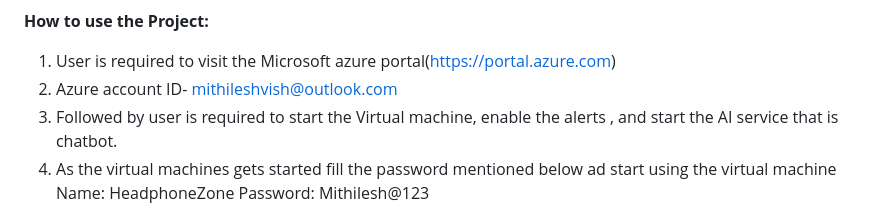
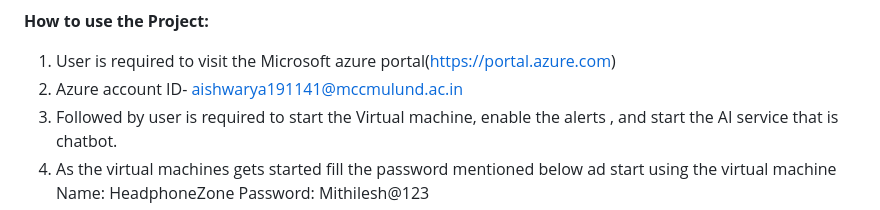
Before and after one commit to dhirajbhosle/AzureProjectHeadphonezone, a Markdown page: README.md, the part around one of its changes. GitHub-like rendering.

```diff
--- a/README.md
+++ b/README.md
@@ -132,7 +132,7 @@ The Azure AI Bot Service simplifies building conversational AI bots. Azure AI Bo
 **How to use the Project:**
 
 1.	User is required to visit the Microsoft azure portal(https://portal.azure.com)
-2.	Azure account ID- mithileshvish@outlook.com
+2.	Azure account ID- aishwarya191141@mccmulund.ac.in
 3.	Followed by user is required to start the Virtual machine, enable the alerts , and start the AI service that is chatbot.
 4.	As the virtual machines gets started fill the password mentioned below ad start using the virtual machine
 Name: HeadphoneZone
```
Also changed, not shown: other parts of README.md (+7 -7 lines).
